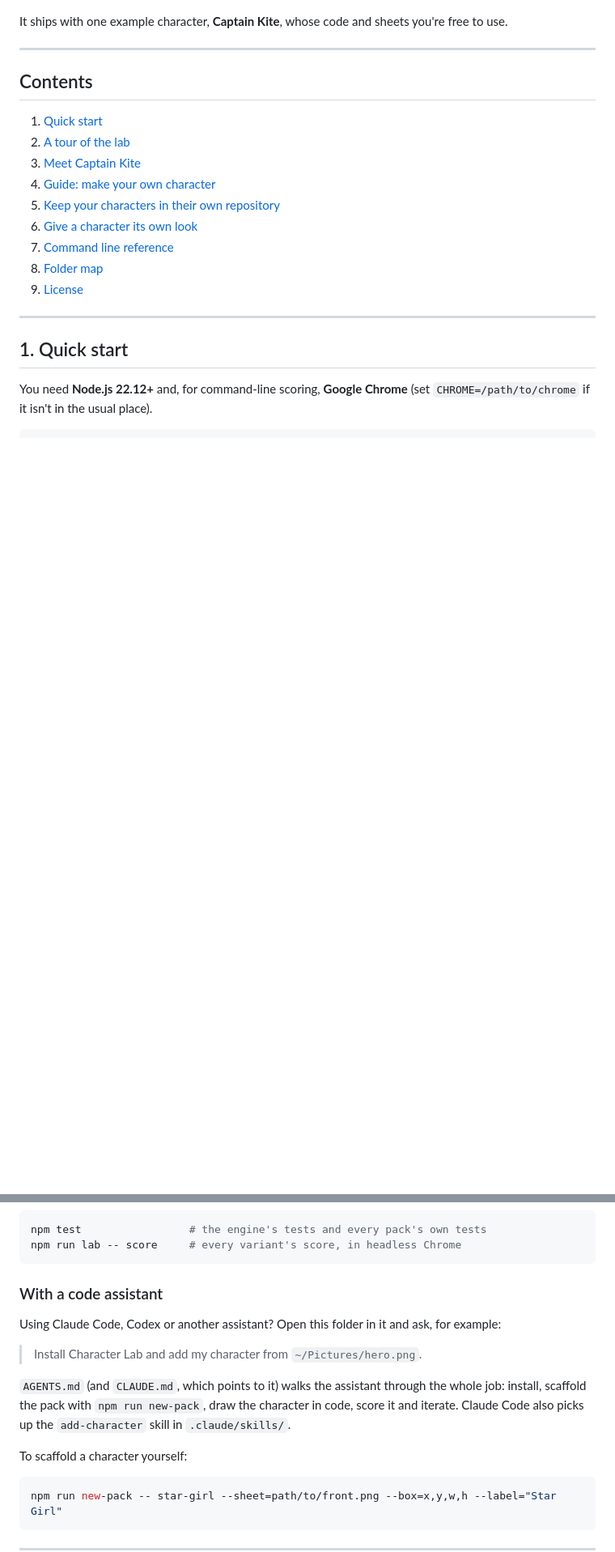
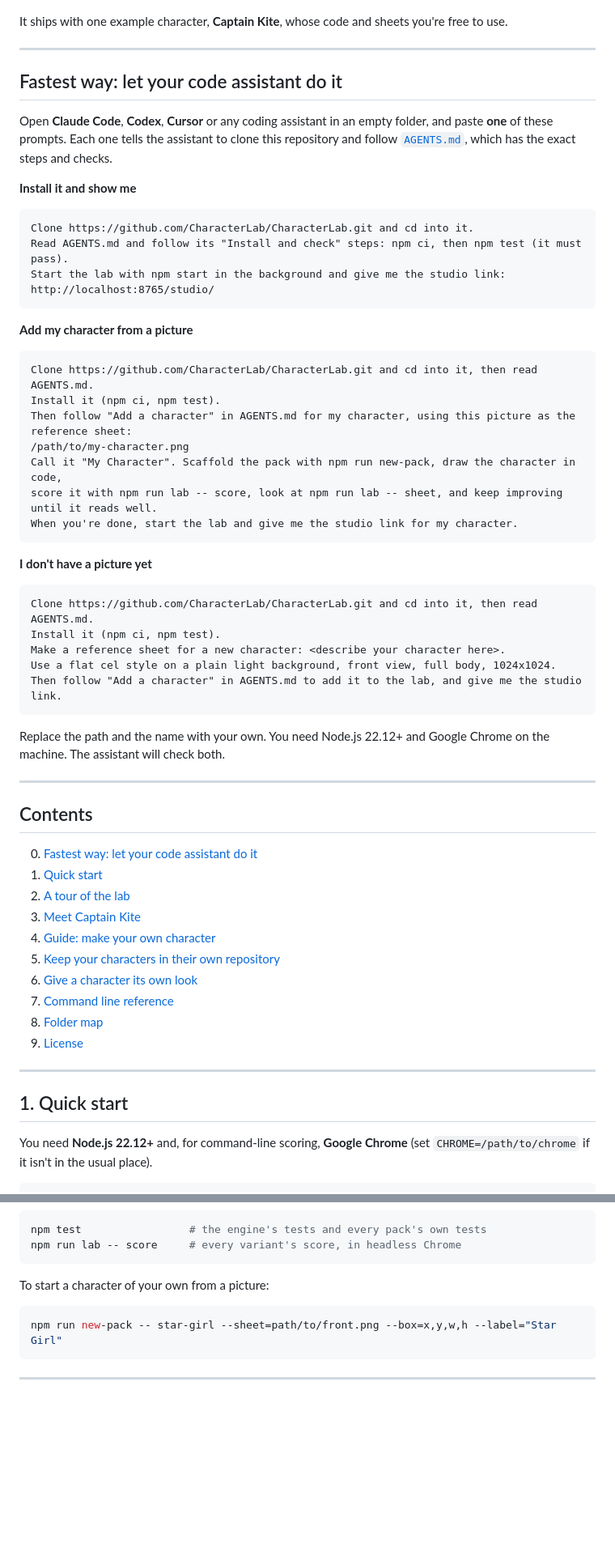
Before and after one commit to CharacterLab/CharacterLab, a Markdown page: README.md, 2 parts joined by grey strips. Shown at 81% size. GitHub-like rendering; blank space fills up the shorter version.

Commit message:
docs: copy-paste prompts for code assistants at the top of the README
Co-Authored-By: Claude Opus 5.5 (1M context) <noreply@anthropic.com>

````diff
--- a/README.md
+++ b/README.md
@@ -12,8 +12,51 @@ It ships with one example character, **Captain Kite**, whose code and sheets you
 
 ---
 
+## Fastest way: let your code assistant do it
+
+Open **Claude Code**, **Codex**, **Cursor** or any coding assistant in an empty folder, and paste **one** of these
+prompts. Each one tells the assistant to clone this repository and follow [`AGENTS.md`](AGENTS.md), which has the exact
+steps and checks.
+
+**Install it and show me**
+
+```text
+Clone https://github.com/CharacterLab/CharacterLab.git and cd into it.
+Read AGENTS.md and follow its "Install and check" steps: npm ci, then npm test (it must pass).
+Start the lab with npm start in the background and give me the studio link:
+http://localhost:8765/studio/
+```
+
+**Add my character from a picture**
+
+```text
+Clone https://github.com/CharacterLab/CharacterLab.git and cd into it, then read AGENTS.md.
+Install it (npm ci, npm test).
+Then follow "Add a character" in AGENTS.md for my character, using this picture as the reference sheet:
+/path/to/my-character.png
+Call it "My Character". Scaffold the pack with npm run new-pack, draw the character in code,
+score it with npm run lab -- score, look at npm run lab -- sheet, and keep improving until it reads well.
+When you're done, start the lab and give me the studio link for my character.
+```
+
+**I don't have a picture yet**
+
+```text
+Clone https://github.com/CharacterLab/CharacterLab.git and cd into it, then read AGENTS.md.
+Install it (npm ci, npm test).
+Make a reference sheet for a new character: <describe your character here>.
+Use a flat cel style on a plain light background, front view, full body, 1024x1024.
+Then follow "Add a character" in AGENTS.md to add it to the lab, and give me the studio link.
+```
+
+Replace the path and the name with your own. You need Node.js 22.12+ and Google Chrome on the machine. The assistant
+will check both.
+
+---
+
 ## Contents
 
+0. [Fastest way: let your code assistant do it](#fastest-way-let-your-code-assistant-do-it)
 1. [Quick start](#1-quick-start)
 2. [A tour of the lab](#2-a-tour-of-the-lab)
 3. [Meet Captain Kite](#3-meet-captain-kite)
@@ -45,17 +88,7 @@ npm test                 # the engine's tests and every pack's own tests
 npm run lab -- score     # every variant's score, in headless Chrome
 ```
 
-### With a code assistant
-
-Using Claude Code, Codex or another assistant? Open this folder in it and ask, for example:
-
-> Install Character Lab and add my character from `~/Pictures/hero.png`.
-
-`AGENTS.md` (and `CLAUDE.md`, which points to it) walks the assistant through the whole job: install, scaffold the pack
-with `npm run new-pack`, draw the character in code, score it and iterate. Claude Code also picks up the
-`add-character` skill in `.claude/skills/`.
-
-To scaffold a character yourself:
+To start a character of your own from a picture:
 
 ```bash
 npm run new-pack -- star-girl --sheet=path/to/front.png --box=x,y,w,h --label="Star Girl"
````
Also changed, not shown: AGENTS.md (+6 -2 lines).
